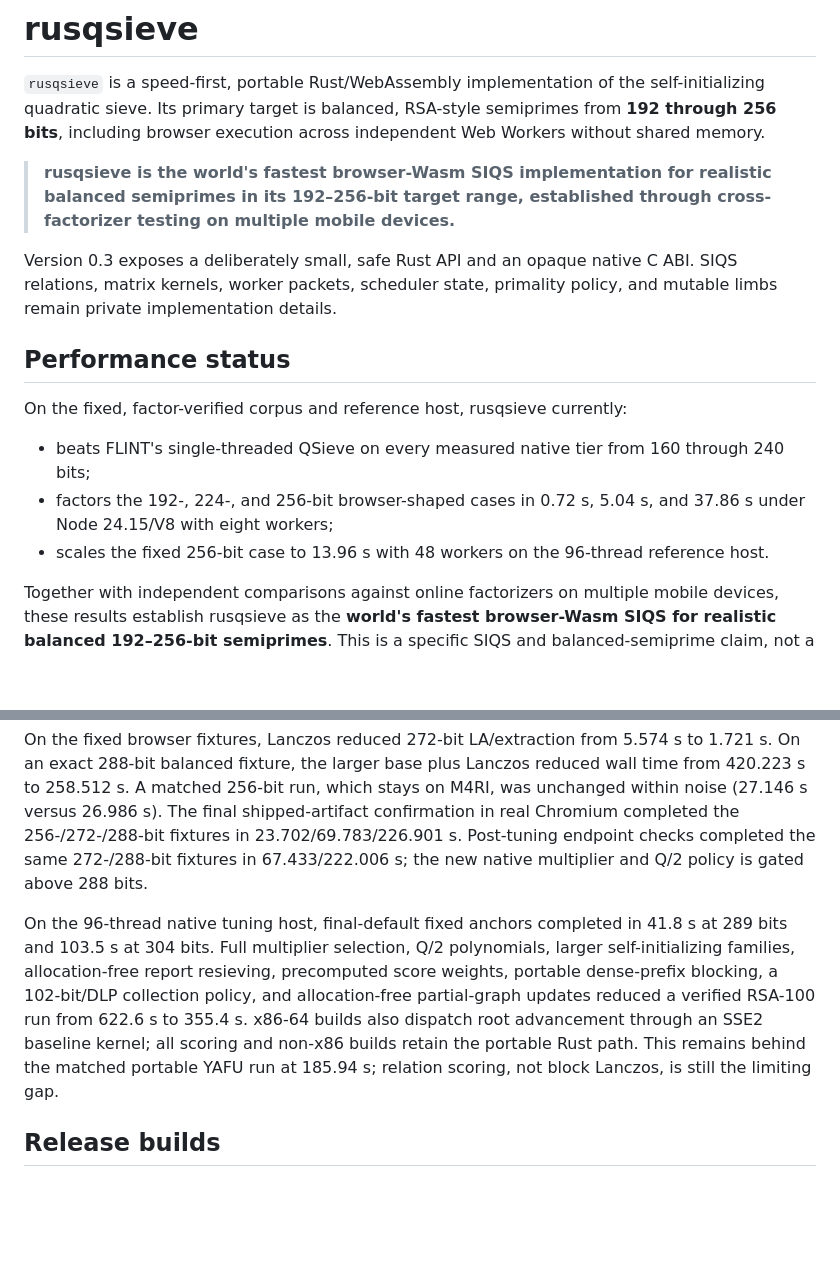
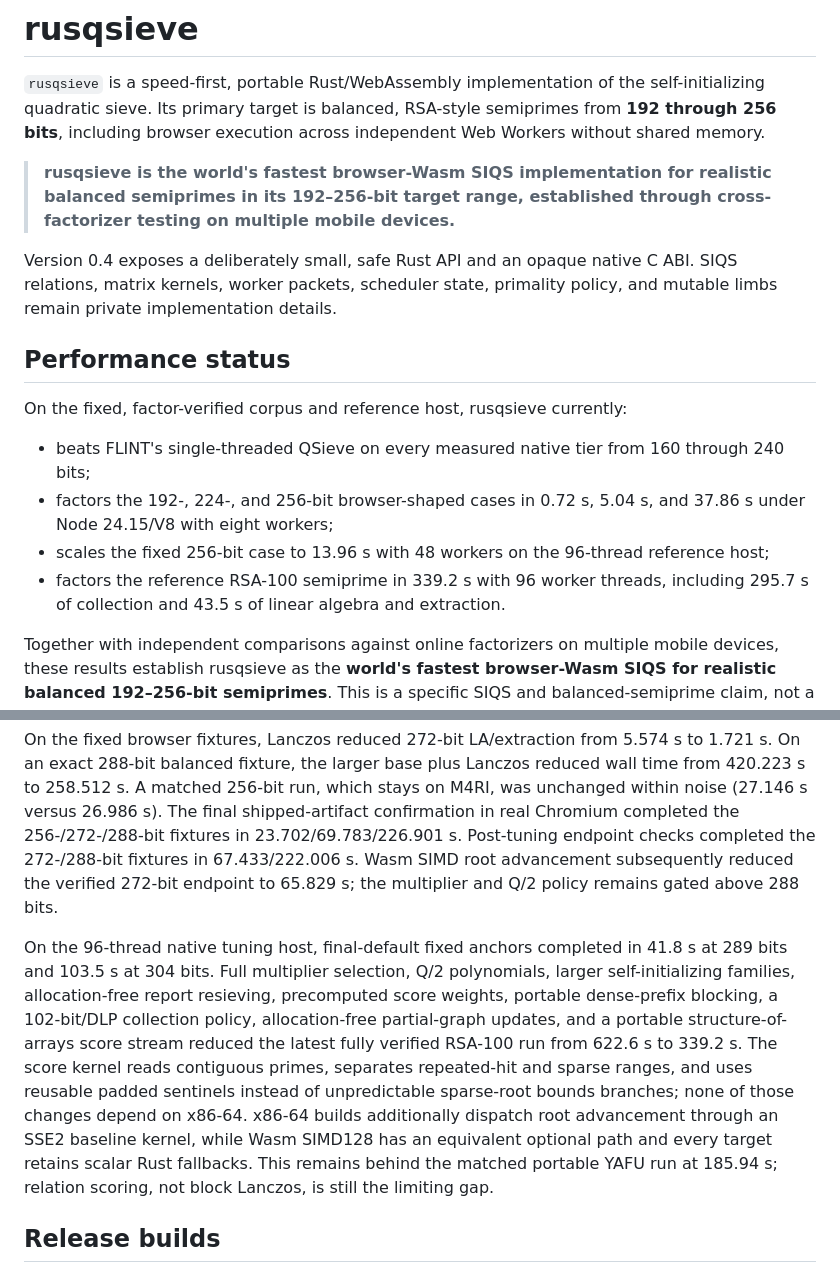
Before and after one commit to metastable-void/rusqsieve, a Markdown page: README.md, 2 parts joined by grey strips. Rendered like a GitHub page; blank space fills up the shorter version.

Commit message:
README.md
Signed-off-by: metastable-void <mori@menhera.ad.jp>

```diff
--- a/README.md
+++ b/README.md
@@ -9,7 +9,7 @@ independent Web Workers without shared memory.
 > realistic balanced semiprimes in its 192–256-bit target range, established
 > through cross-factorizer testing on multiple mobile devices.**
 
-Version 0.3 exposes a deliberately small, safe Rust API and an opaque native C
+Version 0.4 exposes a deliberately small, safe Rust API and an opaque native C
 ABI. SIQS relations, matrix kernels, worker packets, scheduler state, primality
 policy, and mutable limbs remain private implementation details.
 
@@ -22,7 +22,9 @@ On the fixed, factor-verified corpus and reference host, rusqsieve currently:
 - factors the 192-, 224-, and 256-bit browser-shaped cases in 0.72 s, 5.04 s,
   and 37.86 s under Node 24.15/V8 with eight workers;
 - scales the fixed 256-bit case to 13.96 s with 48 workers on the 96-thread
-  reference host.
+  reference host;
+- factors the reference RSA-100 semiprime in 339.2 s with 96 worker threads,
+  including 295.7 s of collection and 43.5 s of linear algebra and extraction.
 
 Together with independent comparisons against online factorizers on multiple
 mobile devices, these results establish rusqsieve as the **world's fastest
@@ -250,19 +252,24 @@ Lanczos reduced wall time from 420.223 s to 258.512 s. A matched 256-bit run,
 which stays on M4RI, was unchanged within noise (27.146 s versus 26.986 s).
 The final shipped-artifact confirmation in real Chromium completed the
 256-/272-/288-bit fixtures in 23.702/69.783/226.901 s. Post-tuning endpoint
-checks completed the same 272-/288-bit fixtures in 67.433/222.006 s; the new
-native multiplier and Q/2 policy is gated above 288 bits.
+checks completed the 272-/288-bit fixtures in 67.433/222.006 s. Wasm SIMD root
+advancement subsequently reduced the verified 272-bit endpoint to 65.829 s;
+the multiplier and Q/2 policy remains gated above 288 bits.
 
 On the 96-thread native tuning host, final-default fixed anchors completed in
 41.8 s at 289 bits and 103.5 s at 304 bits. Full multiplier selection, Q/2
 polynomials, larger self-initializing families, allocation-free report
 resieving, precomputed score weights, portable dense-prefix blocking, a
-102-bit/DLP collection policy, and allocation-free partial-graph updates
-reduced a verified RSA-100 run from 622.6 s to 355.4 s. x86-64 builds also
-dispatch root advancement through an SSE2 baseline kernel; all scoring and
-non-x86 builds retain the portable Rust path. This remains behind the matched
-portable YAFU run at 185.94 s; relation scoring, not block Lanczos, is still
-the limiting gap.
+102-bit/DLP collection policy, allocation-free partial-graph updates, and a
+portable structure-of-arrays score stream reduced the latest fully verified
+RSA-100 run from 622.6 s to 339.2 s. The score kernel reads contiguous primes,
+separates repeated-hit and sparse ranges, and uses reusable padded sentinels
+instead of unpredictable sparse-root bounds branches; none of those changes
+depend on x86-64. x86-64 builds additionally dispatch root advancement through
+an SSE2 baseline kernel, while Wasm SIMD128 has an equivalent optional path
+and every target retains scalar Rust fallbacks. This remains behind the
+matched portable YAFU run at 185.94 s; relation scoring, not block Lanczos, is
+still the limiting gap.
 
 ## Release builds
 
```
